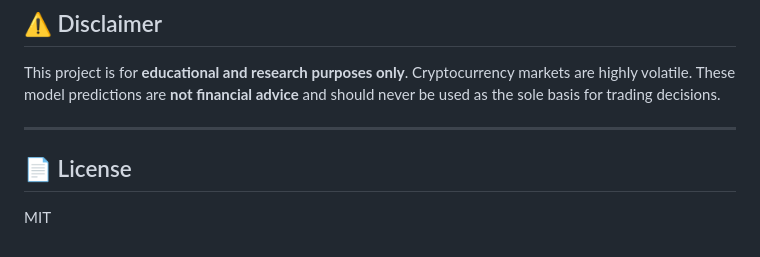
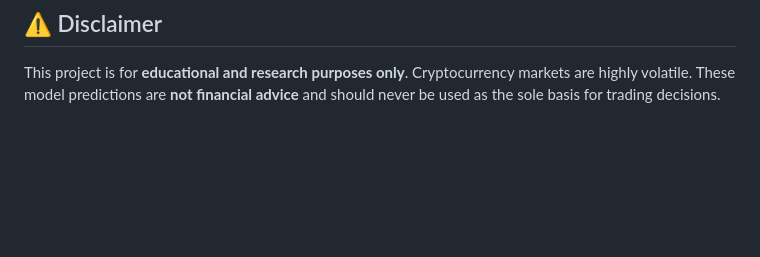
Before and after one commit to ansukumari-tech/crypto-ml-platform, a Markdown page: README.md, the part around the change. GitHub-like rendering; blank space fills up the shorter version.

```diff
--- a/README.md
+++ b/README.md
@@ -235,9 +235,3 @@ The scheduler in `app.py` retrains all models every day at **01:00 UTC** automat
 ## ⚠️ Disclaimer
 
 This project is for **educational and research purposes only**. Cryptocurrency markets are highly volatile. These model predictions are **not financial advice** and should never be used as the sole basis for trading decisions.
-
----
-
-## 📄 License
-
-MIT
```
